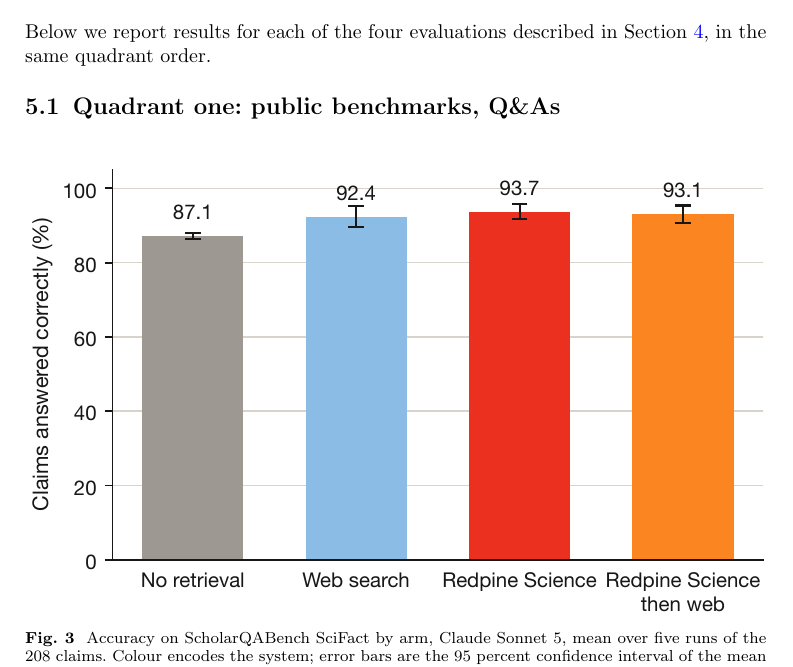
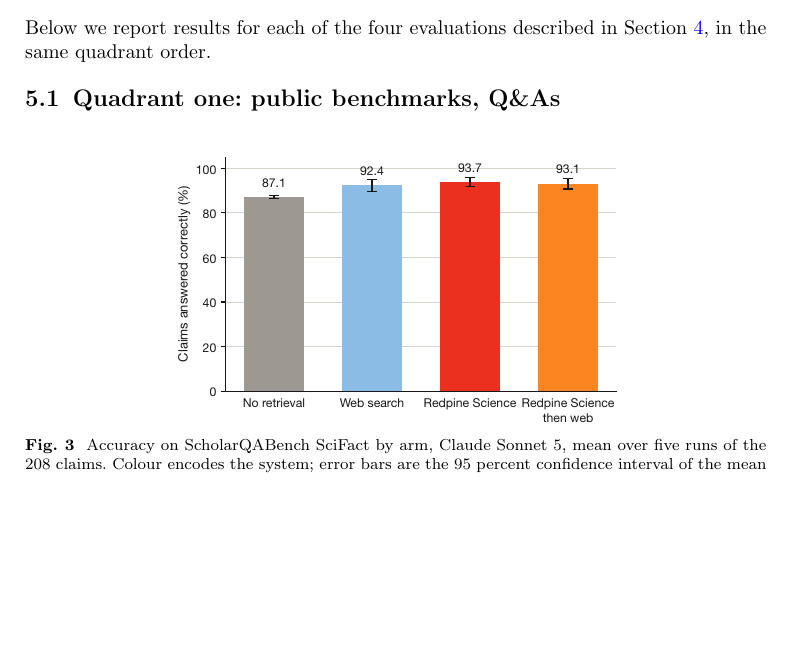
Before and after one commit to leonoravesterbacka/Redpine-Science, a LaTeX paper (main.tex): part of page 8 of 13, cut so that both start at the same text, the shorter picture padded with empty space. Compiled offline with pdfLaTeX.

Commit message:
Updates from Overleaf

```diff
--- a/main.tex
+++ b/main.tex
@@ -435,7 +435,7 @@ Section~\ref{sec:method}, in the same quadrant order.
 
 \begin{figure}[htbp]
     \centering
-    \includegraphics[width=\linewidth]{figures/scifact_arms.pdf}
+    \includegraphics[width=0.6\linewidth]{figures/scifact_arms.pdf}
     \caption{Accuracy on ScholarQABench SciFact by arm, Claude Sonnet 5, mean over
     five runs of the 208 claims. Colour encodes the system; error bars are the 95
     percent confidence interval of the mean over the five runs, so they show run-to-run
```
